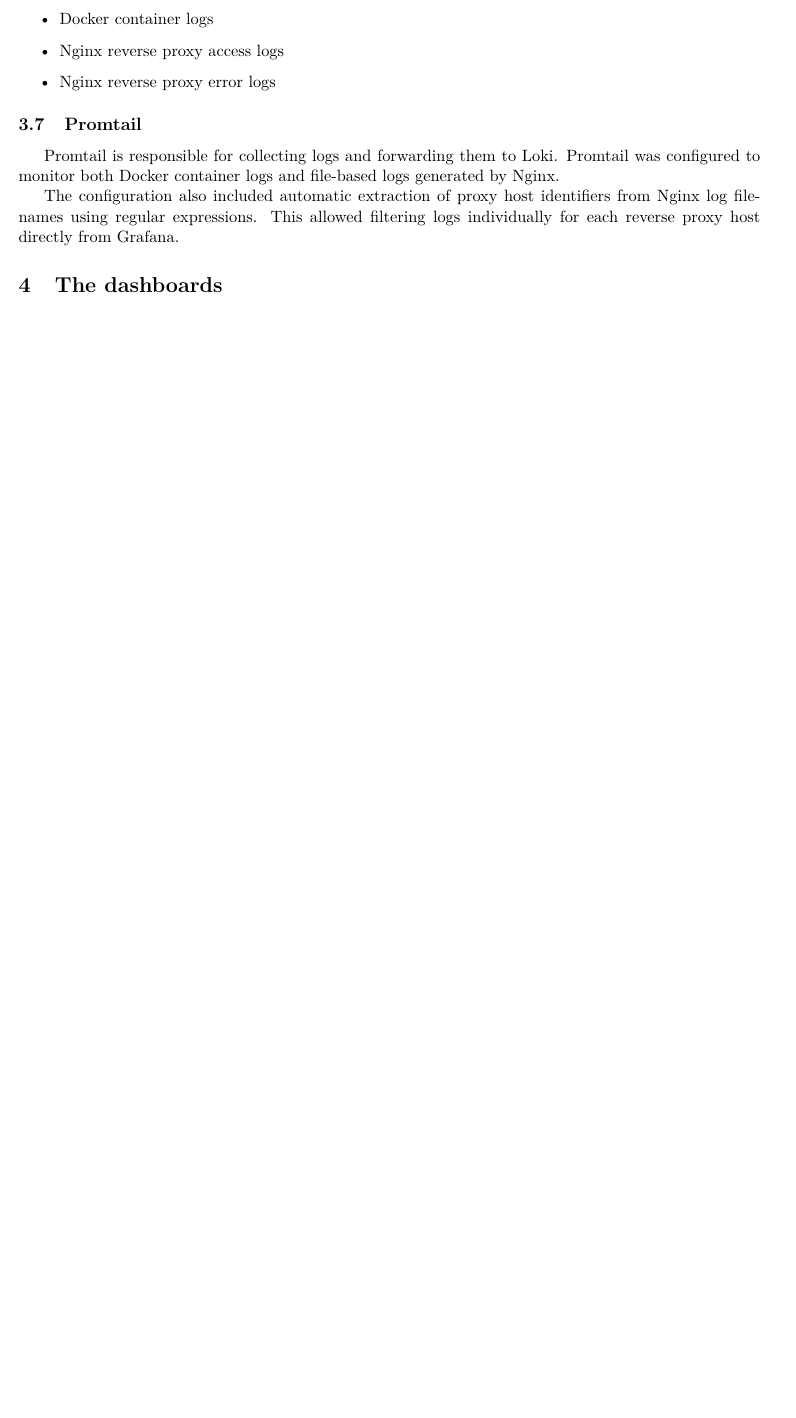
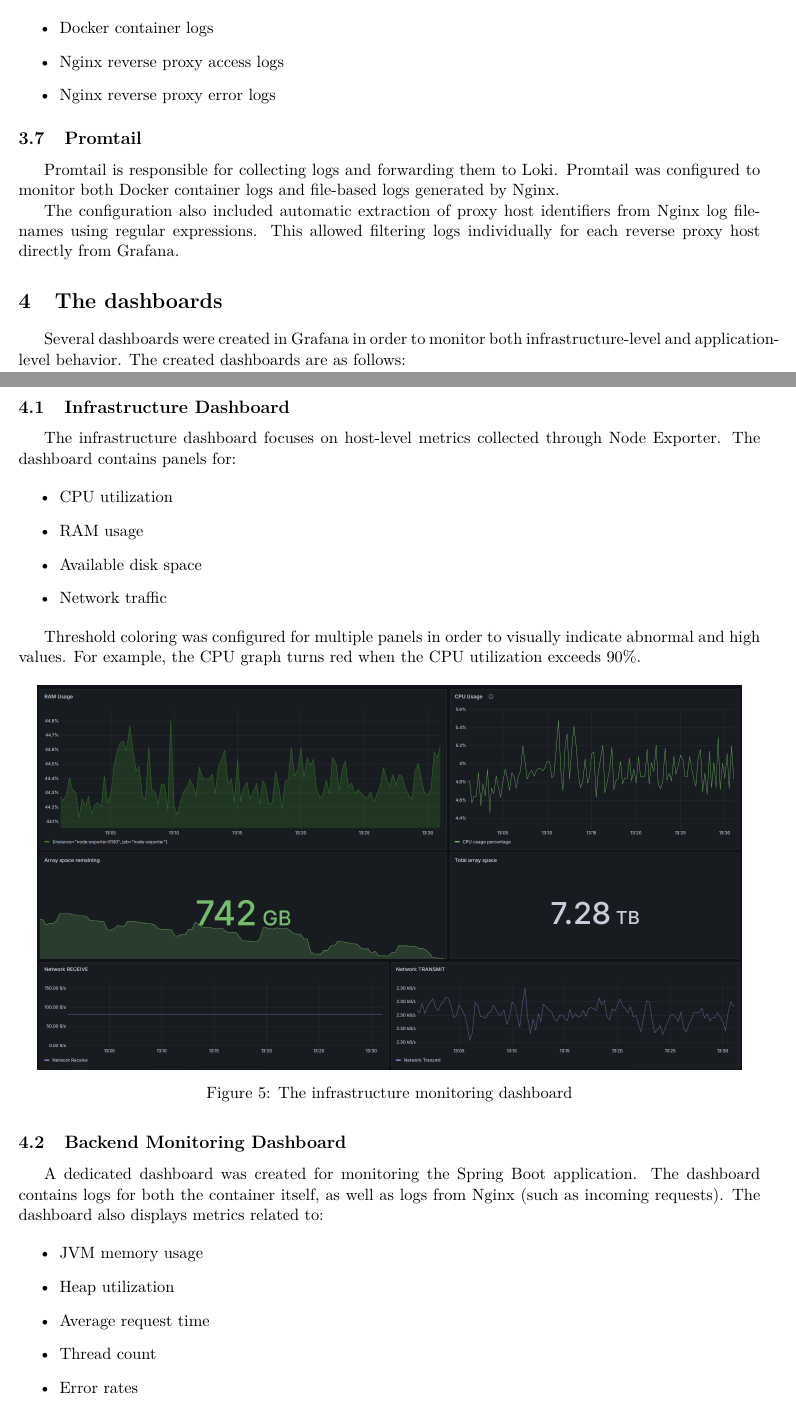
Before and after one commit to DanceaRadu/devops-project-documentation, a LaTeX document (latex/main.tex): part of page 5 of 5 before the commit and two parts of pages 5 and 6 of 8 after it, the two joined at a grey line, cut so that both start at the same text, the shorter picture padded with empty space. Compiled offline with pdfLaTeX.

Commit message:
Finished the dashboards section.

```diff
--- a/latex/main.tex
+++ b/latex/main.tex
@@ -209,3 +209,38 @@ This allowed filtering logs individually for each reverse proxy host directly fr
 
 \section{The dashboards}
 
+Several dashboards were created in Grafana in order to monitor both infrastructure-level and application-level behavior. The created dashboards are as follows:
+
+\subsection{Infrastructure Dashboard}
+
+The infrastructure dashboard focuses on host-level metrics collected through Node Exporter. The dashboard contains panels for:
+
+\begin{itemize}
+    \item CPU utilization
+    \item RAM usage
+    \item Available disk space
+    \item Network traffic
+\end{itemize}
+
+Threshold coloring was configured for multiple panels in order to visually indicate abnormal and high values. For example, the
+CPU graph turns red when the CPU utilization exceeds 90\%.
+
+\begin{figure}[H]
+    \centering
+    \includegraphics[width=0.95\linewidth]{assets/infrastructure_dashboard.png}
+    \caption{The infrastructure monitoring dashboard}
+    \label{fig:infrastructure_dashboard}
+\end{figure}
+
+\subsection{Backend Monitoring Dashboard}
+
+A dedicated dashboard was created for monitoring the Spring Boot application. The dashboard contains logs for both the
+container itself, as well as logs from Nginx (such as incoming requests). The dashboard also displays metrics related to:
+
+\begin{itemize}
+    \item JVM memory usage
+    \item Heap utilization
+    \item Average request time
+    \item Thread count
+    \item Error rates
+\end{itemize}
@@ -211,0 +255,2 @@ This allowed filtering logs individually for each reverse proxy host directly fr
+    \label{fig:backend_dashboard}
+\end{figure}
```
Also changed, not shown: latex/assets/backend_dashboard.png (added), latex/assets/centralized_logging_dashboard.png (added), latex/assets/infrastructure_dashboard.png (added), latex/main.tex (32 more changed lines).
